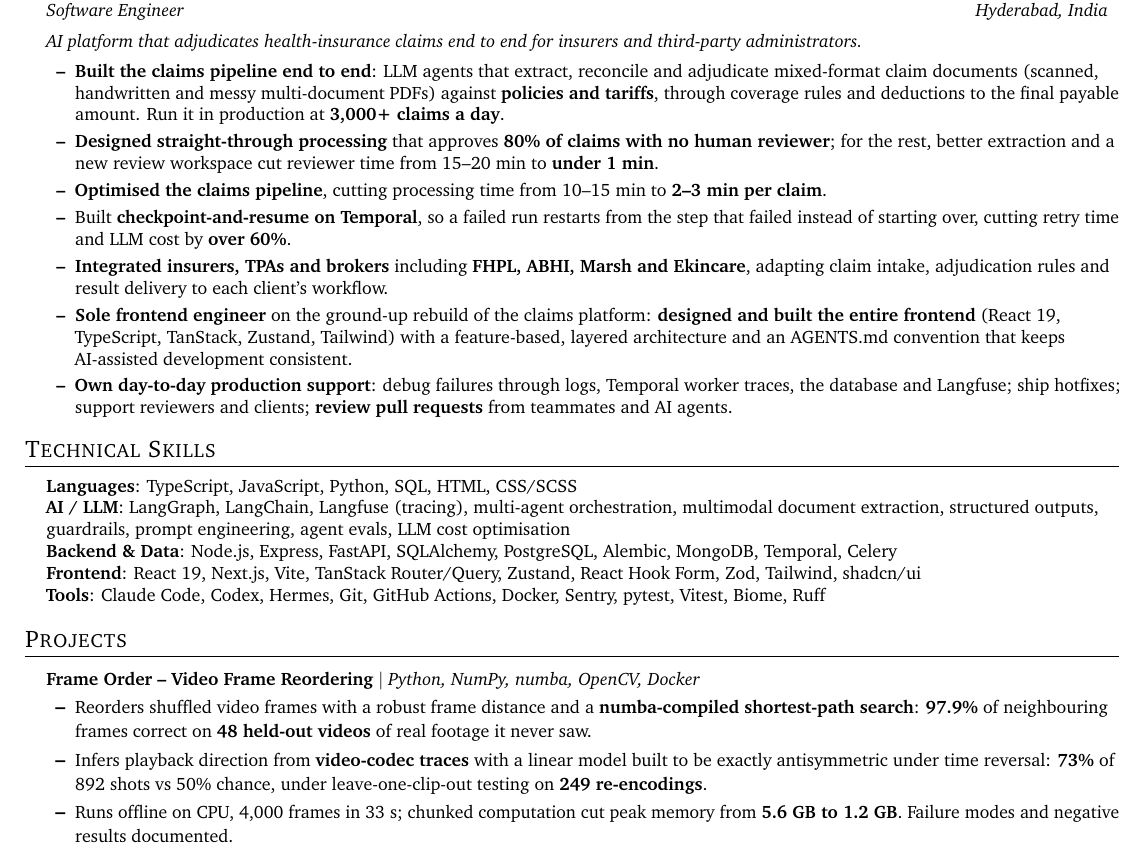
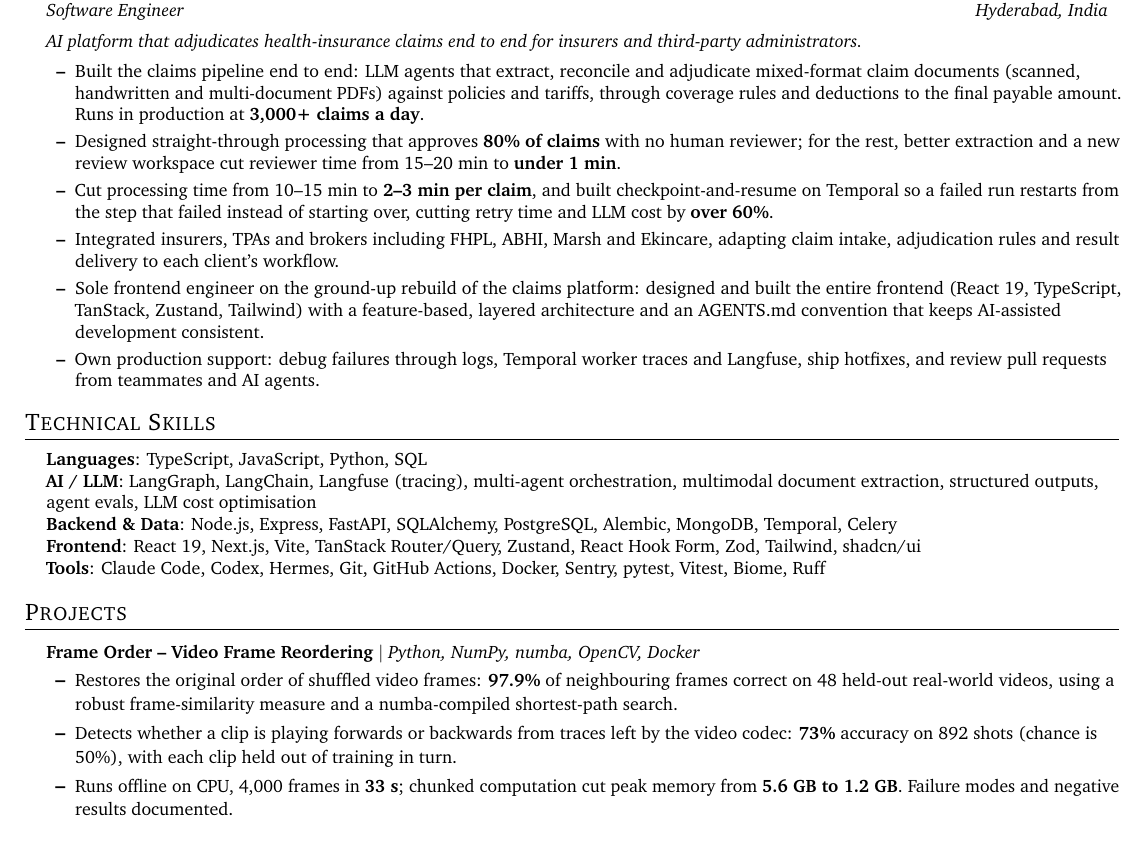
Before and after one commit to vikram-ramji/resume, a LaTeX CV (resume.tex): part of the page, cut so that both start at the same text. Compiled offline with pdfLaTeX.

Commit message:
Tighten resume: bold only metrics, merge pipeline bullets, plain-language project bullets
- Bold only the numbers so the metrics stand out
- Merge the optimisation and Temporal checkpoint bullets; trim production support
- Fix "Run it in production" -> "Runs in production"
- Drop HTML, CSS/SCSS, guardrails and prompt engineering from skills
- Rewrite Frame Order bullets without specialist jargon

```diff
--- a/resume.tex
+++ b/resume.tex
@@ -71,13 +71,12 @@
     {Software Engineer}{Hyderabad, India}
   \vspace{2pt}\item[] \small\textit{AI platform that adjudicates health-insurance claims end to end for insurers and third-party administrators.}\vspace{-4pt}
     \resumeItemListStart
-      \resumeItem{\textbf{Built the claims pipeline end to end}: LLM agents that extract, reconcile and adjudicate mixed-format claim documents (scanned, handwritten and messy multi-document PDFs) against \textbf{policies and tariffs}, through coverage rules and deductions to the final payable amount. Run it in production at \textbf{3,000+ claims a day}.}
-      \resumeItem{\textbf{Designed straight-through processing} that approves \textbf{80\% of claims with no human reviewer}; for the rest, better extraction and a new review workspace cut reviewer time from 15--20 min to \textbf{under 1 min}.}
-      \resumeItem{\textbf{Optimised the claims pipeline}, cutting processing time from 10--15 min to \textbf{2--3 min per claim}.}
-      \resumeItem{Built \textbf{checkpoint-and-resume on Temporal}, so a failed run restarts from the step that failed instead of starting over, cutting retry time and LLM cost by \textbf{over 60\%}.}
-      \resumeItem{\textbf{Integrated insurers, TPAs and brokers} including \textbf{FHPL, ABHI, Marsh and Ekincare}, adapting claim intake, adjudication rules and result delivery to each client's workflow.}
-      \resumeItem{\textbf{Sole frontend engineer} on the ground-up rebuild of the claims platform: \textbf{designed and built the entire frontend} (React 19, TypeScript, TanStack, Zustand, Tailwind) with a feature-based, layered architecture and an AGENTS.md convention that keeps AI-assisted development consistent.}
-      \resumeItem{\textbf{Own day-to-day production support}: debug failures through logs, Temporal worker traces, the database and Langfuse; ship hotfixes; support reviewers and clients; \textbf{review pull requests} from teammates and AI agents.}
+      \resumeItem{Built the claims pipeline end to end: LLM agents that extract, reconcile and adjudicate mixed-format claim documents (scanned, handwritten and multi-document PDFs) against policies and tariffs, through coverage rules and deductions to the final payable amount. Runs in production at \textbf{3,000+ claims a day}.}
+      \resumeItem{Designed straight-through processing that approves \textbf{80\% of claims} with no human reviewer; for the rest, better extraction and a new review workspace cut reviewer time from 15--20 min to \textbf{under 1 min}.}
+      \resumeItem{Cut processing time from 10--15 min to \textbf{2--3 min per claim}, and built checkpoint-and-resume on Temporal so a failed run restarts from the step that failed instead of starting over, cutting retry time and LLM cost by \textbf{over 60\%}.}
+      \resumeItem{Integrated insurers, TPAs and brokers including FHPL, ABHI, Marsh and Ekincare, adapting claim intake, adjudication rules and result delivery to each client's workflow.}
+      \resumeItem{Sole frontend engineer on the ground-up rebuild of the claims platform: designed and built the entire frontend (React 19, TypeScript, TanStack, Zustand, Tailwind) with a feature-based, layered architecture and an AGENTS.md convention that keeps AI-assisted development consistent.}
+      \resumeItem{Own production support: debug failures through logs, Temporal worker traces and Langfuse, ship hotfixes, and review pull requests from teammates and AI agents.}
     \resumeItemListEnd
 \resumeSubHeadingListEnd
 
@@ -85,8 +84,8 @@
 \section{Technical Skills}
 \begin{itemize}[leftmargin=0.15in, label={}]
   \small{\item{
-    \textbf{Languages}: TypeScript, JavaScript, Python, SQL, HTML, CSS/SCSS \\
-    \textbf{AI / LLM}: LangGraph, LangChain, Langfuse (tracing), multi-agent orchestration, multimodal document extraction, structured outputs, guardrails, prompt engineering, agent evals, LLM cost optimisation \\
+    \textbf{Languages}: TypeScript, JavaScript, Python, SQL \\
+    \textbf{AI / LLM}: LangGraph, LangChain, Langfuse (tracing), multi-agent orchestration, multimodal document extraction, structured outputs, agent evals, LLM cost optimisation \\
     \textbf{Backend \& Data}: Node.js, Express, FastAPI, SQLAlchemy, PostgreSQL, Alembic, MongoDB, Temporal, Celery \\
     \textbf{Frontend}: React 19, Next.js, Vite, TanStack Router/Query, Zustand, React Hook Form, Zod, Tailwind, shadcn/ui \\
     \textbf{Tools}: Claude Code, Codex, Hermes, Git, GitHub Actions, Docker, Sentry, pytest, Vitest, Biome, Ruff
@@ -99,9 +98,9 @@
   \resumeProjectHeading
     {\textbf{Frame Order -- Video Frame Reordering} $|$ \emph{Python, NumPy, numba, OpenCV, Docker}}{}
     \resumeItemListStart
-      \resumeItem{Reorders shuffled video frames with a robust frame distance and a \textbf{numba-compiled shortest-path search}: \textbf{97.9\%} of neighbouring frames correct on \textbf{48 held-out videos} of real footage it never saw.}
-      \resumeItem{Infers playback direction from \textbf{video-codec traces} with a linear model built to be exactly antisymmetric under time reversal: \textbf{73\%} of 892 shots vs 50\% chance, under leave-one-clip-out testing on \textbf{249 re-encodings}.}
-      \resumeItem{Runs offline on CPU, 4,000 frames in 33 s; chunked computation cut peak memory from \textbf{5.6 GB to 1.2 GB}. Failure modes and negative results documented.}
+      \resumeItem{Restores the original order of shuffled video frames: \textbf{97.9\%} of neighbouring frames correct on 48 held-out real-world videos, using a robust frame-similarity measure and a numba-compiled shortest-path search.}
+      \resumeItem{Detects whether a clip is playing forwards or backwards from traces left by the video codec: \textbf{73\%} accuracy on 892 shots (chance is 50\%), with each clip held out of training in turn.}
+      \resumeItem{Runs offline on CPU, 4,000 frames in \textbf{33 s}; chunked computation cut peak memory from \textbf{5.6 GB to 1.2 GB}. Failure modes and negative results documented.}
     \resumeItemListEnd
 \resumeSubHeadingListEnd
 
```
Also changed, not shown: resume.pdf.
